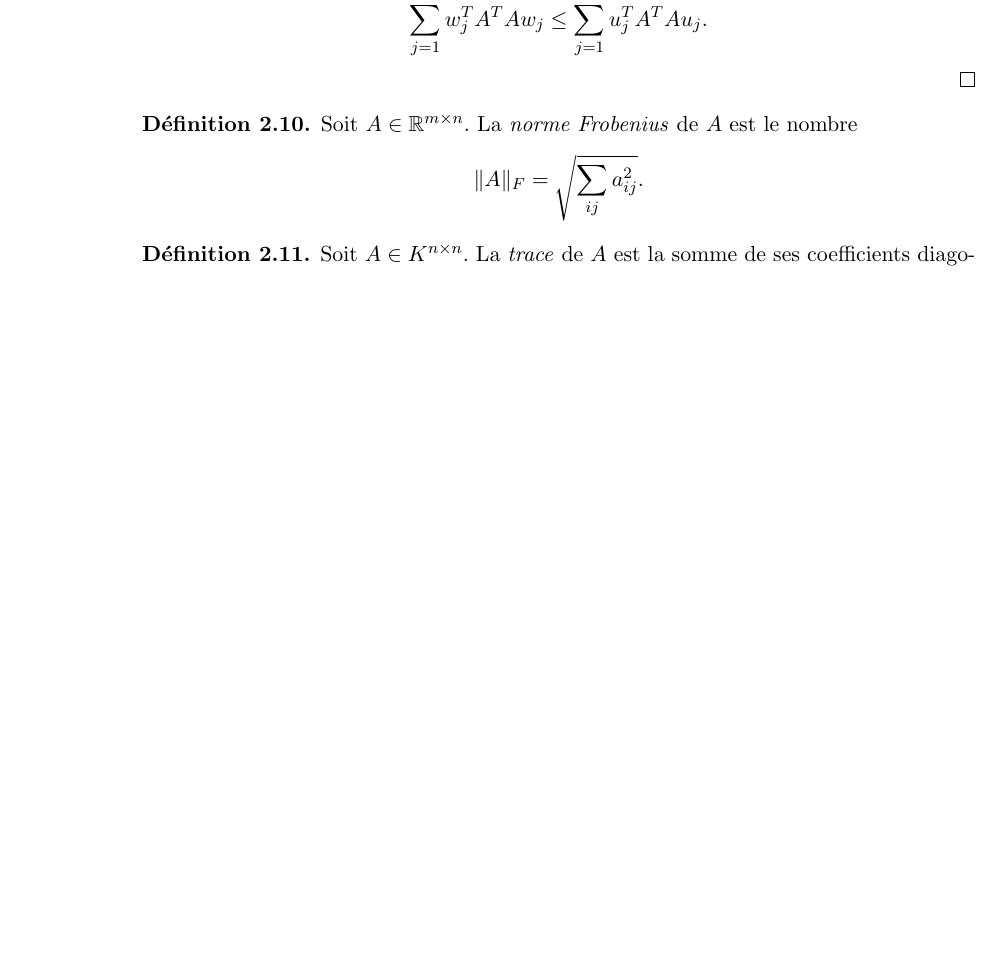
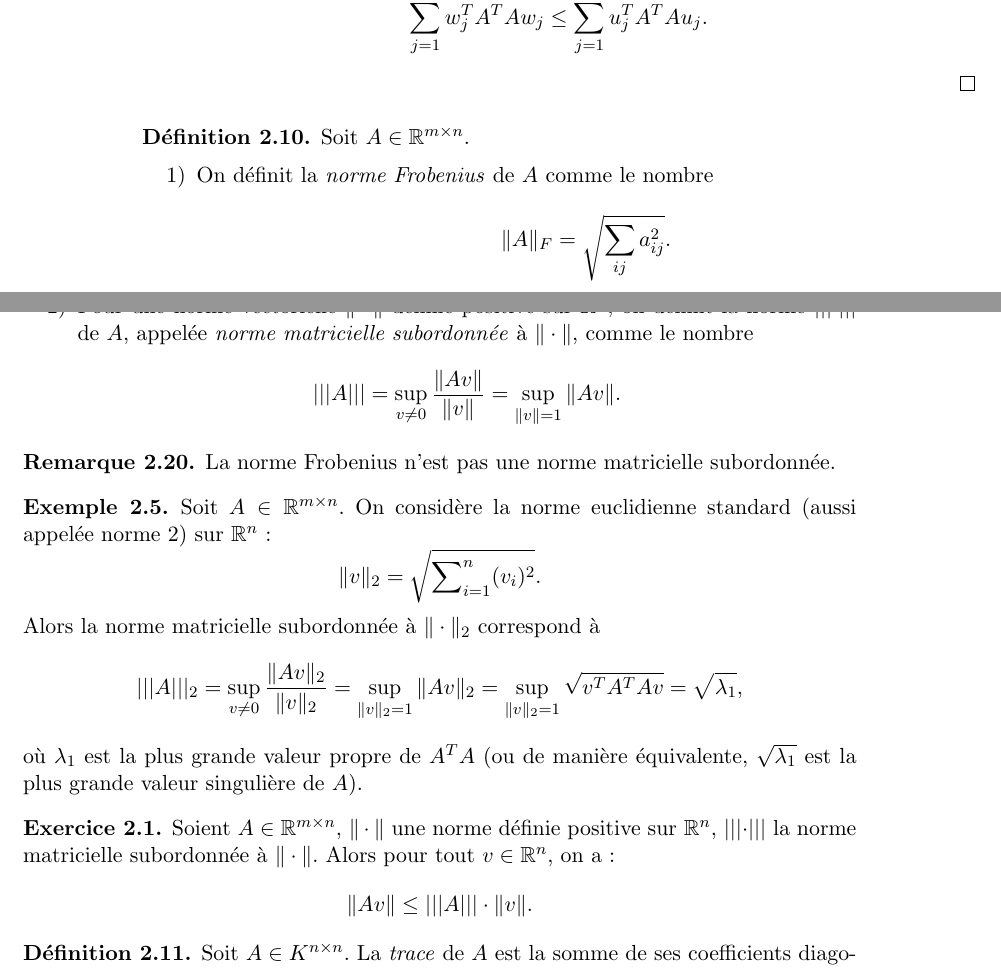
Before and after one commit to EisenIn/Algebre-Lineaire-2, a LaTeX book (notes.tex, which reads chapter02-theoreme-spectral.tex): part of page 48 of 65 before the commit and two parts of pages 48 and 49 of 67 after it, the two joined at a grey line, cut so that both start at the same text, the shorter picture padded with empty space. Compiled offline with pdfLaTeX.

Commit message:
Added other matrix norm definitions
Because they saw this notion in the exercises

```diff
--- a/chapter02-theoreme-spectral.tex
+++ b/chapter02-theoreme-spectral.tex
@@ -1021,11 +1021,42 @@ et alors
 
 \begin{definition}
   \label{def:26}
-  Soit $A \in \R^{m \times n}$. La \emph{norme Frobenius} de $A$ est le nombre
+  Soit $A \in \R^{m \times n}$.
+  \begin{enumerate}
+
+  \item[1)] On définit la \emph{norme Frobenius} de $A$ comme le nombre
   \begin{displaymath}
     \|A\|_F = \sqrt{\sum_{ij}a_{ij}^2}.
   \end{displaymath}
+
+  \item[2)] Pour une norme vectorielle $\|\cdot\|$ définie positive sur $\Bbb R^n$, on définit la norme $\mnorm{\cdot}$ de $A$, appelée \emph{norme matricielle subordonnée} à $\|\cdot\|$, comme le nombre
+   \begin{displaymath}
+    	\mnorm{A} = \sup_{v \neq 0} \frac{\|Av\|}{\|v\|} = \sup_{\|v\| = 1} \|Av\|.
+  \end{displaymath}
+
+   \end{enumerate}
 \end{definition}
+
+\begin{remark}
+	La norme Frobenius n'est pas une norme matricielle subordonnée.
+\end{remark}
+
+\begin{example}
+	Soit $A \in \R^{m \times n}$. On considère la norme euclidienne standard (aussi appelée norme 2) sur $\Bbb R^n$ :
+	$$\| v \|_2 = \sqrt{\sum\nolimits_{i=1}^n (v_i)^2}.$$
+	Alors la norme matricielle subordonnée à $\|\cdot\|_2$ correspond à
+	\begin{displaymath}
+    	\mnorm{A}_2 = \sup_{v \neq 0} \frac{\|Av\|_2}{\|v\|_2} = \sup_{\|v\|_2 = 1} \|Av\|_2 = \sup_{\|v\|_2 = 1} \sqrt{v^T A^T A v} = \sqrt{\lambda_1},
+  	\end{displaymath}
+  	où $\lambda_1$ est la plus grande valeur propre de $A^T A$ (ou de manière équivalente, $\sqrt{\lambda_1}$ est la plus grande valeur singulière de $A$).
+\end{example}
+
+\begin{exercise}
+	Soient $A \in \R^{m \times n}$, $\|\cdot\|$ une norme définie positive sur $\Bbb R^n$, $\mnorm{\cdot}$ la norme matricielle subordonnée à $\|\cdot\|$. Alors pour tout $v \in \Bbb R^n$, on a :
+	\begin{displaymath}
+		\|Av\| \leq \mnorm{A} \cdot \|v\|.
+	\end{displaymath}
+\end{exercise}
 
 \begin{definition}
   \label{def:27}
--- a/notes.tex
+++ b/notes.tex
@@ -7,7 +7,7 @@
 
 \usepackage{mathrsfs}
 \usepackage[french]{babel}
-\usepackage{amsmath}
+\usepackage{mathtools} % includes amsmath
 \usepackage{amssymb}
 \usepackage{amsthm}
 \usepackage{amscd}
@@ -63,7 +63,7 @@
 \DeclareMathOperator{\spa}{span}
 \DeclareMathOperator{\Tr}{Tr}
 \DeclareMathOperator{\diag}{diag}
-
+\DeclarePairedDelimiter\mnorm{\lvert\lvert\lvert}{\rvert\rvert\rvert} % matrix norm
 
 
 
```
